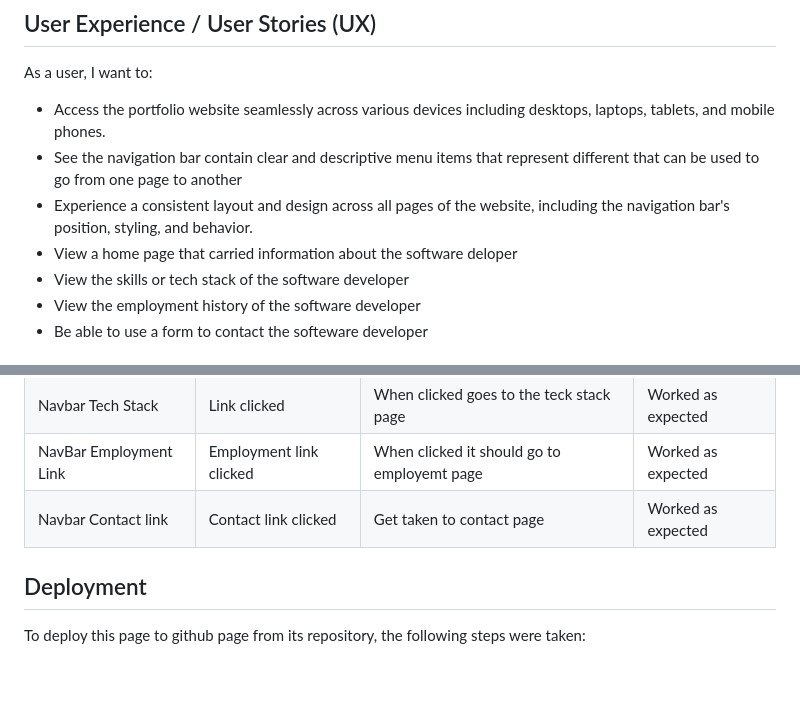
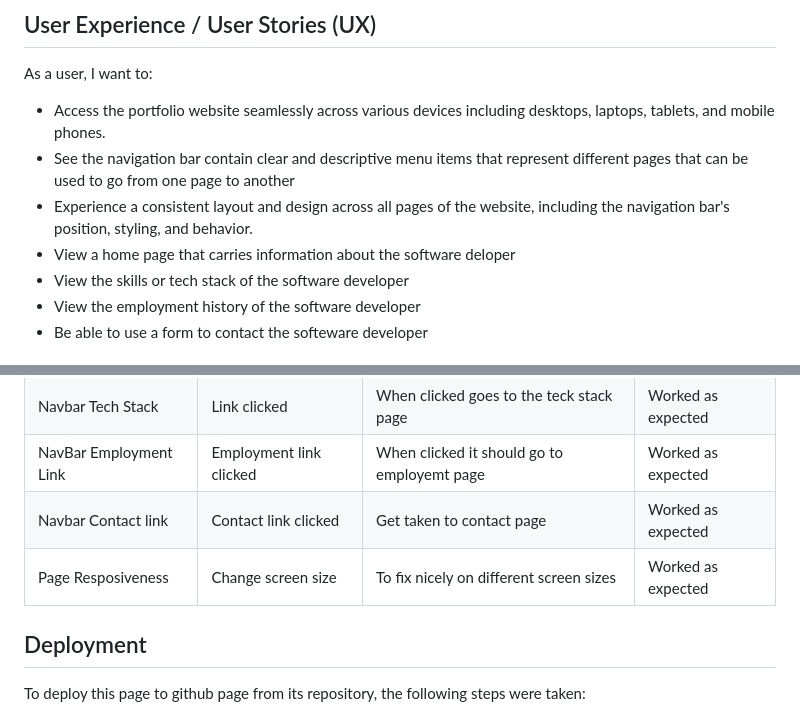
Before and after one commit to enocol/my-portfolio, a Markdown page: README.md, 2 parts joined by grey strips. GitHub-like rendering; blank space fills up the shorter version.

```diff
--- a/README.md
+++ b/README.md
@@ -25,9 +25,9 @@ Welcome to my portfolio website. The website aims to showcase a software develop
 As a user, I want to:
 
 - Access the portfolio website seamlessly across various devices including desktops, laptops, tablets, and mobile phones.
-- See the navigation bar contain clear and descriptive menu items that represent different that can be used to go from one page to another
+- See the navigation bar contain clear and descriptive menu items that represent different pages that can be used to go from one page to another
 - Experience a consistent layout and design across all pages of the website, including the navigation bar's position, styling, and behavior.
-- View a home page that carried information about the software deloper
+- View a home page that carries information about the software deloper
 - View the skills or tech stack of the software developer
 - View the employment history of the software developer
 - Be able to use a form to contact the softeware developer
@@ -91,6 +91,7 @@ Colors ( white and black and sky blue ) are chosen for a clean and simple websit
 | Navbar Tech Stack      | Link clicked            | When clicked goes to the teck stack page    | Worked as expected |
 | NavBar Employment Link | Employment link clicked | When clicked it should go to employemt page | Worked as expected |
 | Navbar Contact link    | Contact link clicked    | Get taken to contact page                   | Worked as expected |
+| Page Resposiveness     | Change screen size      | To fix nicely on different screen sizes     | Worked as expected |
 
 ## Deployment
 
```
Also changed, not shown: other parts of README.md (+1 -1 lines).
